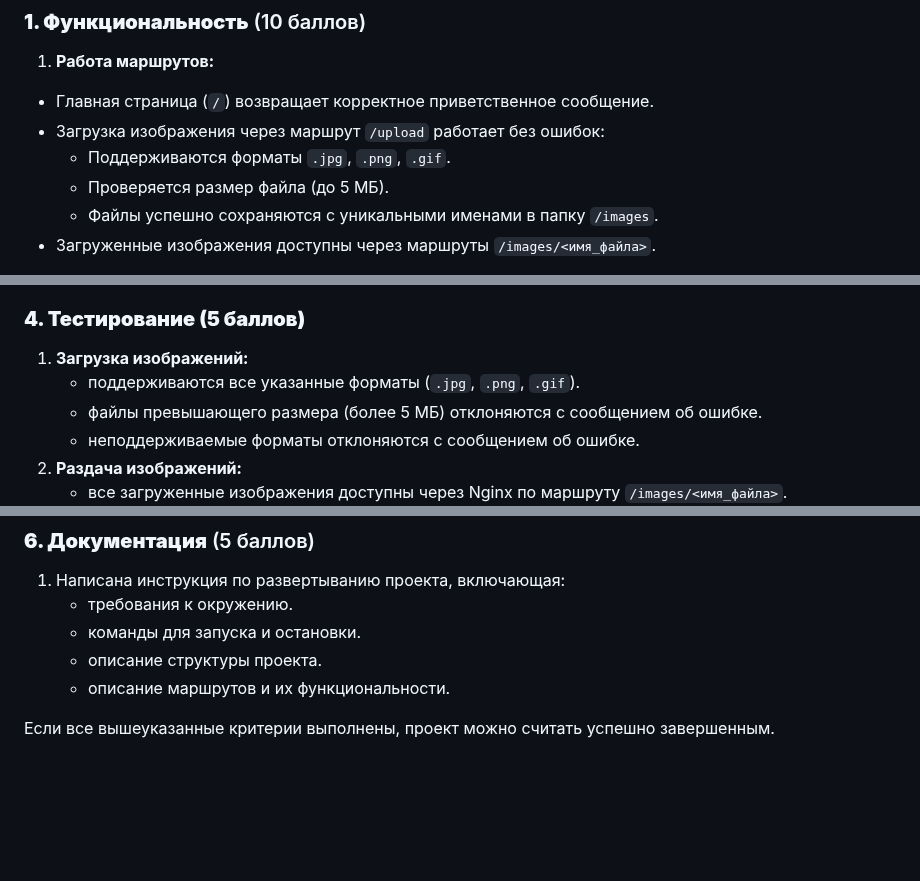
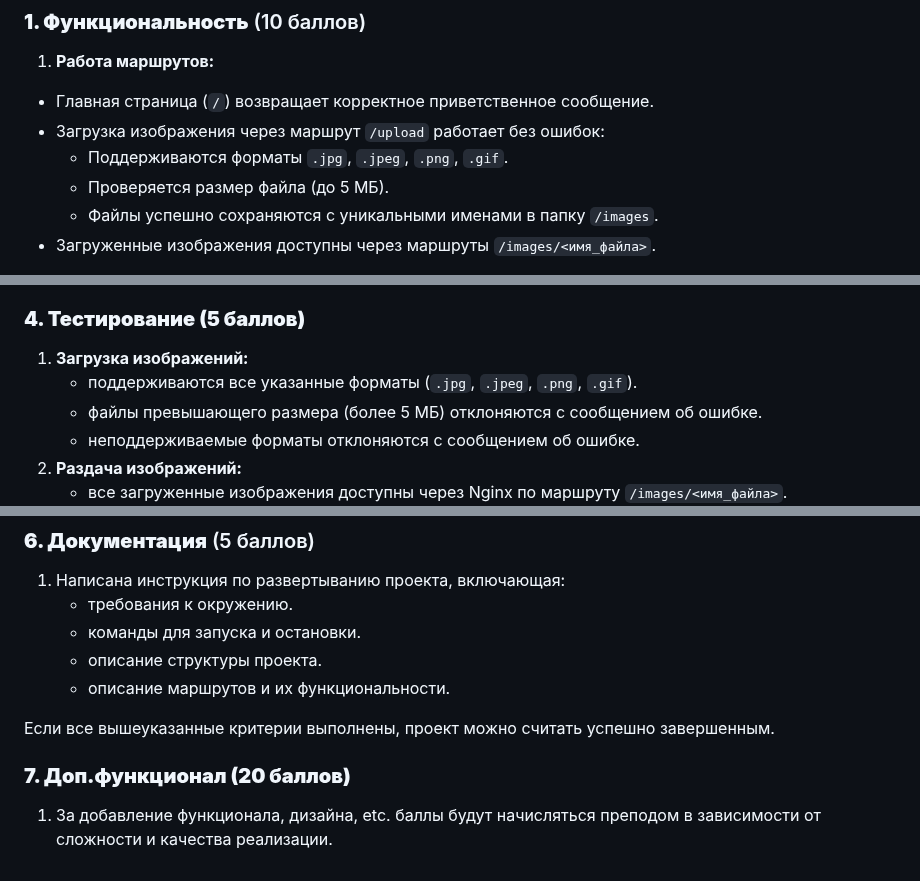
Before and after one commit to sounditbox/M2ImageHosting, a Markdown page: task.md, 3 parts joined by grey strips. GitHub-like rendering; blank space fills up the shorter version.

```diff
--- a/task.md
+++ b/task.md
@@ -647,7 +647,7 @@ ___
 
 - Главная страница (`/`) возвращает корректное приветственное сообщение.
 - Загрузка изображения через маршрут `/upload` работает без ошибок:
-    - Поддерживаются форматы `.jpg`, `.png`, `.gif`.
+    - Поддерживаются форматы `.jpg`, `.jpeg`, `.png`, `.gif`.
     - Проверяется размер файла (до 5 МБ).
     - Файлы успешно сохраняются с уникальными именами в папку `/images`.
 - Загруженные изображения доступны через маршруты `/images/<имя_файла>`.
@@ -690,7 +690,7 @@ ___
 ### **4. Тестирование (5 баллов)**
 
 1. **Загрузка изображений:**
-   - поддерживаются все указанные форматы (`.jpg`, `.png`, `.gif`).
+   - поддерживаются все указанные форматы (`.jpg`, `.jpeg`, `.png`, `.gif`).
    - файлы превышающего размера (более 5 МБ) отклоняются с сообщением об ошибке.
    - неподдерживаемые форматы отклоняются с сообщением об ошибке.
 2. **Раздача изображений:**
@@ -717,3 +717,7 @@ ___
    - описание маршрутов и их функциональности.
 
 Если все вышеуказанные критерии выполнены, проект можно считать успешно завершенным.
+
+
+### **7. Доп.функционал (20 баллов)**
+1. За добавление функционала, дизайна, etc. баллы будут начисляться преподом в зависимости от сложности и качества реализации.
```
Also changed, not shown: other parts of task.md (+3 -3 lines).
